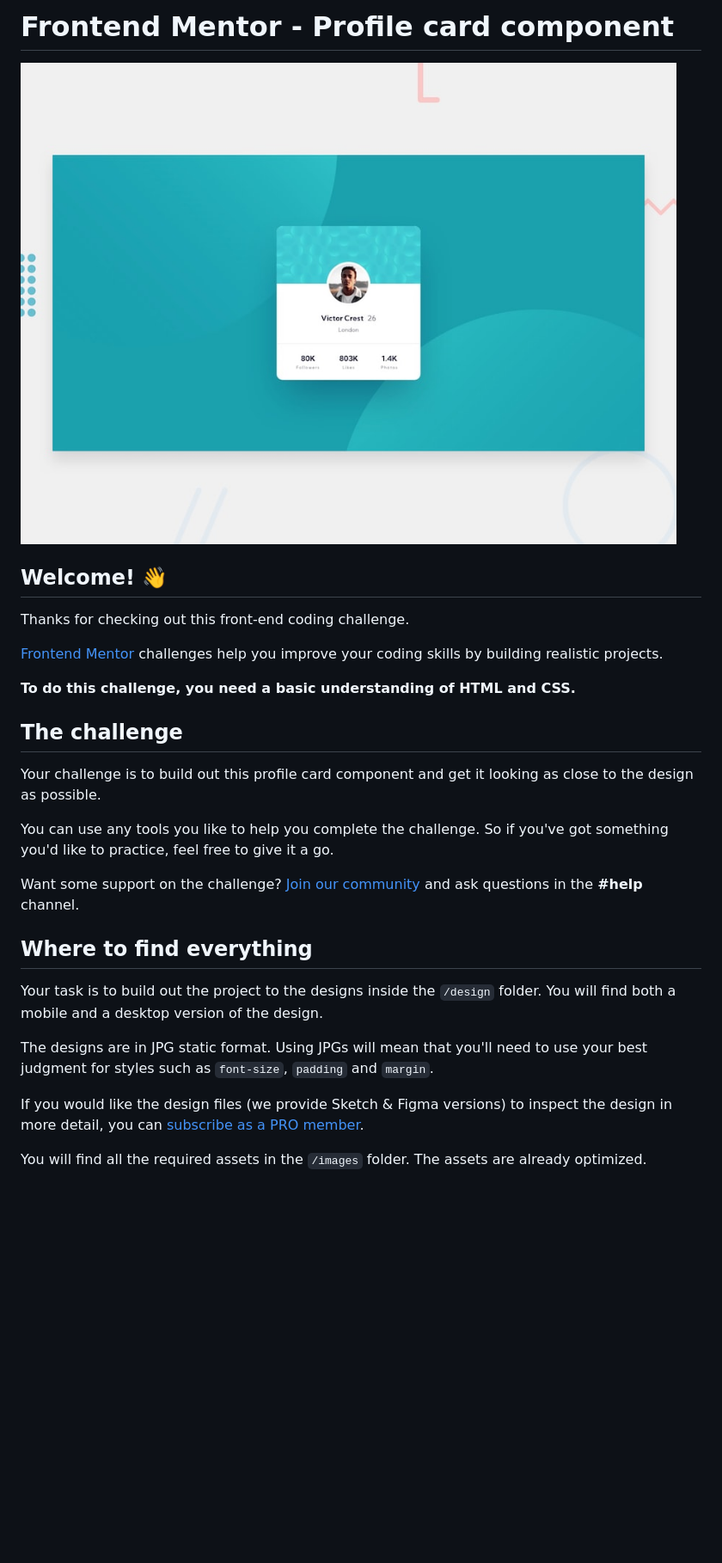
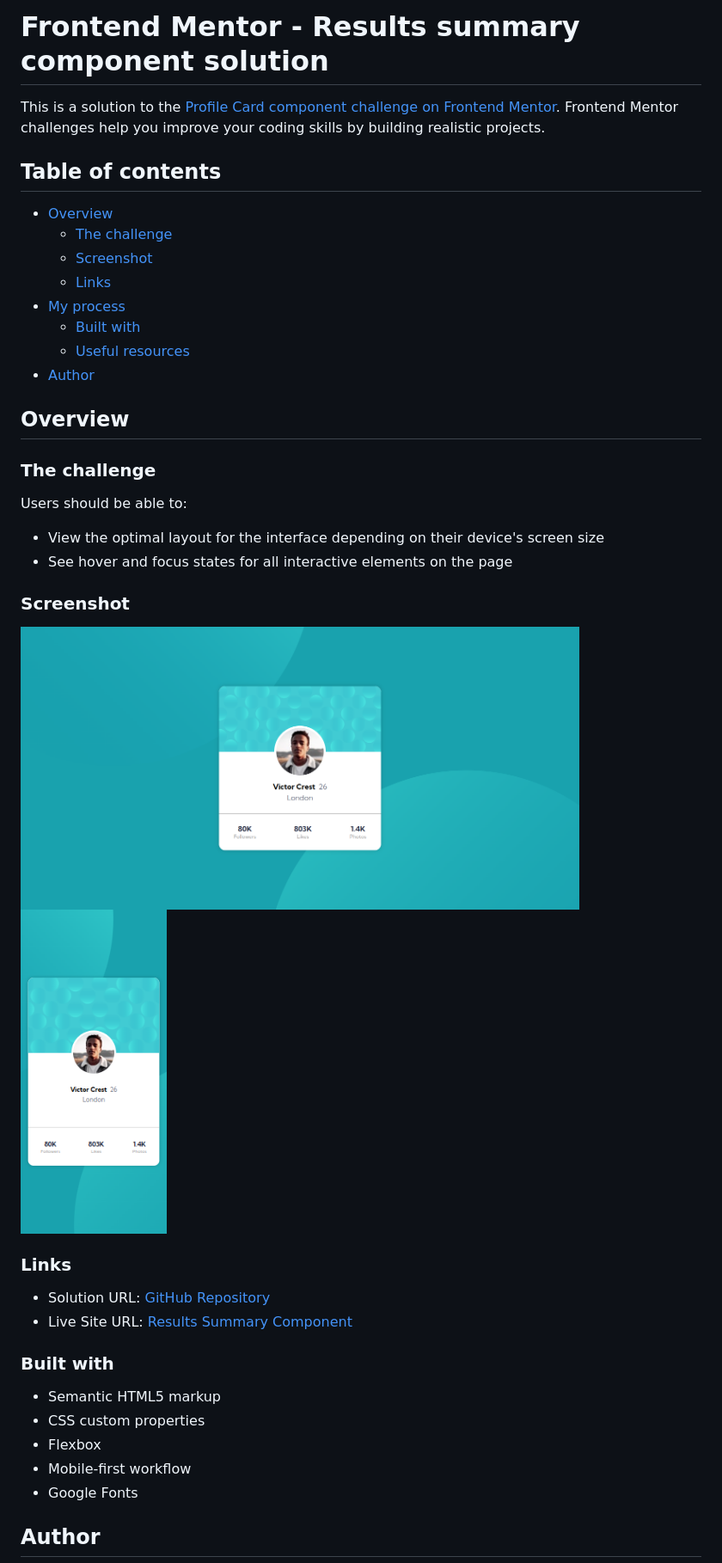
Before and after one commit to aviralsharma07/profile-card-component, a Markdown page: README.md, the part around the change printed below. Shown: that part at 86% size. Rendered like a GitHub page; pictures changed too: screenshots/desktop-result.png (added), screenshots/mobile-result.png (added); blank space fills up the shorter version.

Commit message:
create profile-card-component

```diff
--- a/README.md
+++ b/README.md
@@ -1,30 +1,45 @@
-# Frontend Mentor - Profile card component
+# Frontend Mentor - Results summary component solution
 
-![Design preview for the Profile card component coding challenge](./design/desktop-preview.jpg)
+This is a solution to the [Profile Card component challenge on Frontend Mentor](https://www.frontendmentor.io/challenges/profile-card-component-cfArpWshJ/hub). Frontend Mentor challenges help you improve your coding skills by building realistic projects.
 
-## Welcome! 👋
+## Table of contents
 
-Thanks for checking out this front-end coding challenge.
+- [Overview](#overview)
+  - [The challenge](#the-challenge)
+  - [Screenshot](#screenshot)
+  - [Links](#links)
+- [My process](#my-process)
+  - [Built with](#built-with)
+  - [Useful resources](#useful-resources)
+- [Author](#author)
 
-[Frontend Mentor](https://www.frontendmentor.io) challenges help you improve your coding skills by building realistic projects.
+## Overview
 
-**To do this challenge, you need a basic understanding of HTML and CSS.**
+### The challenge
 
-## The challenge
+Users should be able to:
 
-Your challenge is to build out this profile card component and get it looking as close to the design as possible.
+- View the optimal layout for the interface depending on their device's screen size
+- See hover and focus states for all interactive elements on the page
 
-You can use any tools you like to help you complete the challenge. So if you've got something you'd like to practice, feel free to give it a go.
+### Screenshot
 
-Want some support on the challenge? [Join our community](https://www.frontendmentor.io/community) and ask questions in the **#help** channel.
+<img src="./screenshots/desktop-result.png" alt="Alt Text" width="650" height="350">
+&nbsp;
+<img src="./screenshots/mobile-result.png" alt="Alt Text" width="170" height="350">
 
-## Where to find everything
+### Links
 
-Your task is to build out the project to the designs inside the `/design` folder. You will find both a mobile and a desktop version of the design.
+- Solution URL: [GitHub Repository](https://github.com/aviralsharma07/profile-card-component)
+- Live Site URL: [Results Summary Component](https://profile-card-component-avi.netlify.app)
 
-The designs are in JPG static format. Using JPGs will mean that you'll need to use your best judgment for styles such as `font-size`, `padding` and `margin`.
+### Built with
 
-If you would like the design files (we provide Sketch & Figma versions) to inspect the design in more detail, you can [subscribe as a PRO member](https://www.frontendmentor.io/pro).
+- Semantic HTML5 markup
+- CSS custom properties
+- Flexbox
+- Mobile-first workflow
+- Google Fonts
 
-You will find all the required assets in the `/images` folder. The assets are already optimized.
+## Author
 
```
Also changed, not shown: other parts of README.md (+3 -57 lines), README-template.md (deleted, +0 -108 lines), 2 other files.
